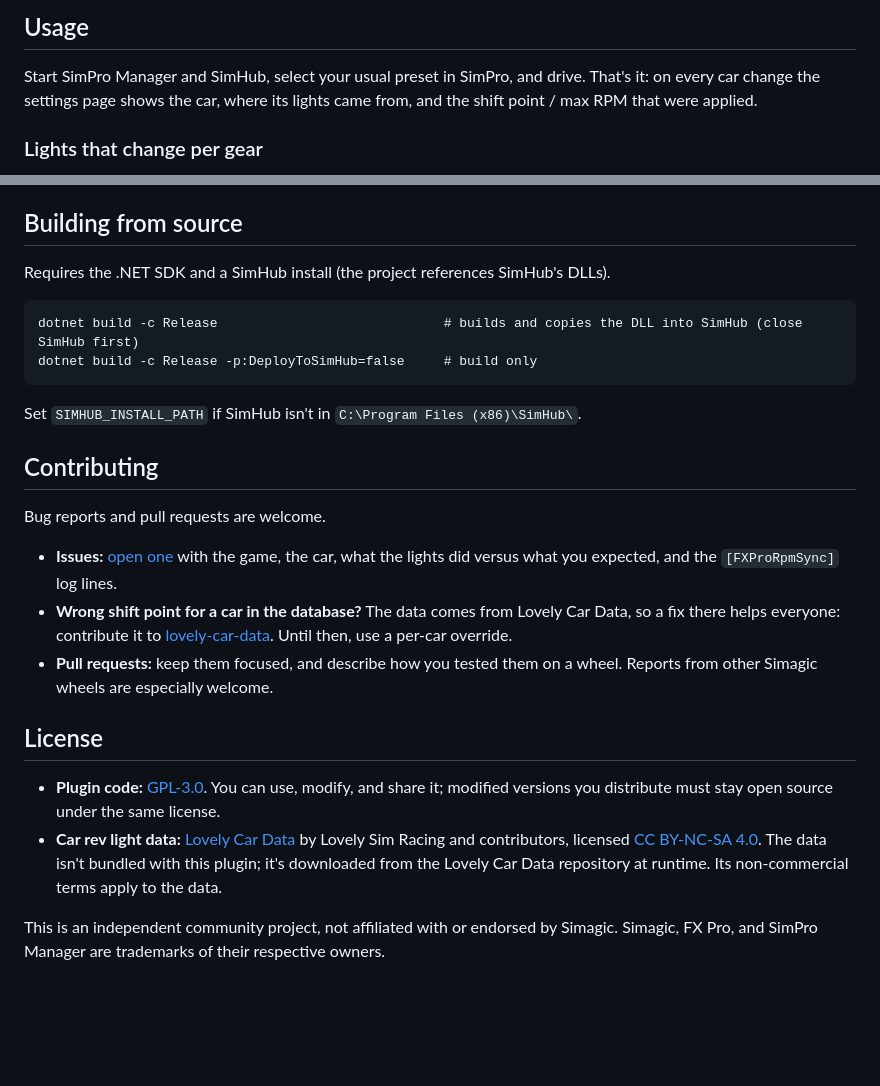
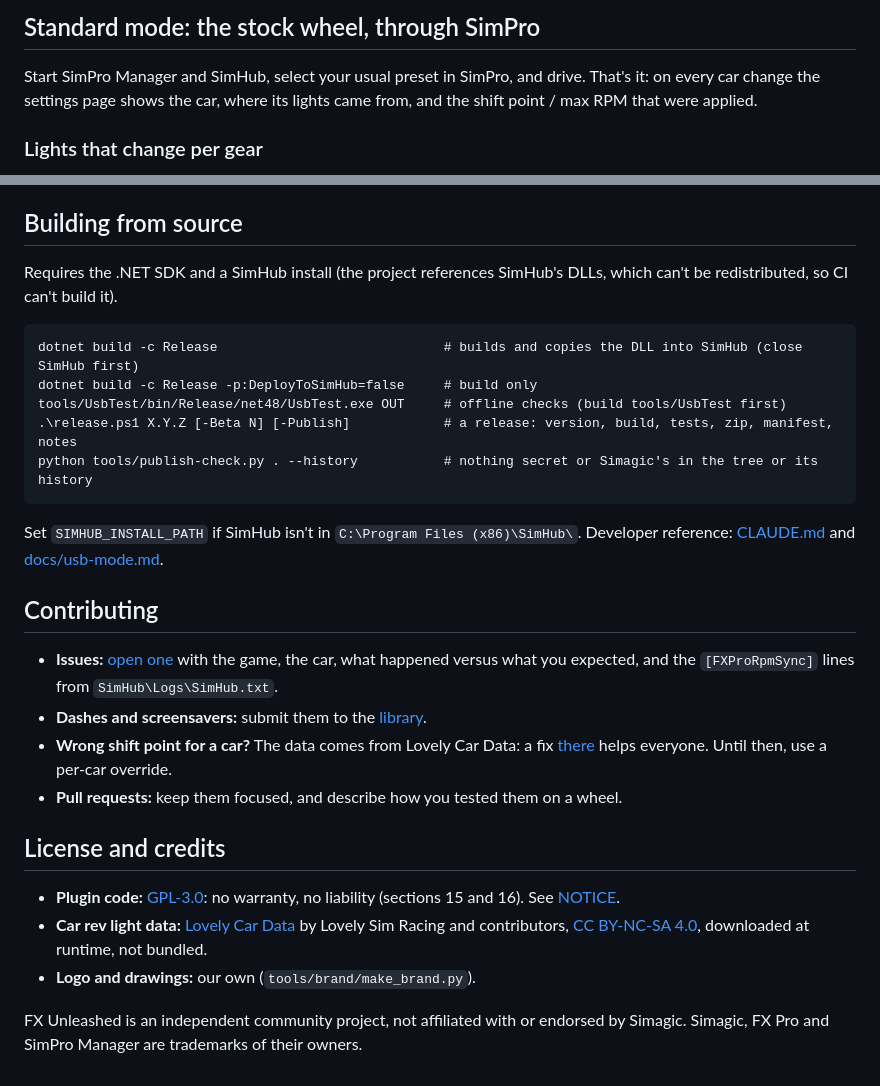
Before and after one commit to fxunleashed/fx-unleashed, a Markdown page: README.md, 2 parts joined by grey strips. GitHub-like rendering; blank space fills up the shorter version.

````diff
--- a/README.md
+++ b/README.md
@@ -51,5 +68,5 @@ Why SimPro? The FX Pro has no native SimHub LED support, so the plugin configure
 
-## Usage
+## Standard mode: the stock wheel, through SimPro
 
 Start SimPro Manager and SimHub, select your usual preset in SimPro, and drive. That's it: on every car change the
 settings page shows the car, where its lights came from, and the shift point / max RPM that were applied.
@@ -176,35 +193,36 @@ measured on the wheel.
 
 ## Building from source
 
-Requires the .NET SDK and a SimHub install (the project references SimHub's DLLs).
+Requires the .NET SDK and a SimHub install (the project references SimHub's DLLs, which can't be redistributed, so CI
+can't build it).
 
 ```
 dotnet build -c Release                             # builds and copies the DLL into SimHub (close SimHub first)
 dotnet build -c Release -p:DeployToSimHub=false     # build only
+tools/UsbTest/bin/Release/net48/UsbTest.exe OUT     # offline checks (build tools/UsbTest first)
+.\release.ps1 X.Y.Z [-Beta N] [-Publish]            # a release: version, build, tests, zip, manifest, notes
+python tools/publish-check.py . --history           # nothing secret or Simagic's in the tree or its history
 ```
 
-Set `SIMHUB_INSTALL_PATH` if SimHub isn't in `C:\Program Files (x86)\SimHub\`.
+Set `SIMHUB_INSTALL_PATH` if SimHub isn't in `C:\Program Files (x86)\SimHub\`. Developer reference:
+[CLAUDE.md](CLAUDE.md) and [docs/usb-mode.md](docs/usb-mode.md).
 
 ## Contributing
 
-Bug reports and pull requests are welcome.
+- **Issues:** [open one](https://github.com/fxunleashed/fx-unleashed/issues) with the game, the car, what happened
+  versus what you expected, and the `[FXProRpmSync]` lines from `SimHub\Logs\SimHub.txt`.
+- **Dashes and screensavers:** submit them to the [library](https://github.com/fxunleashed/fx-unleashed-library).
+- **Wrong shift point for a car?** The data comes from Lovely Car Data: a fix
+  [there](https://github.com/Lovely-Sim-Racing/lovely-car-data) helps everyone. Until then, use a per-car override.
+- **Pull requests:** keep them focused, and describe how you tested them on a wheel.
 
-- **Issues:** [open one](https://github.com/ziadkadry99/FXPro-RPM-Sync/issues) with the game, the car, what the lights
-  did versus what you expected, and the `[FXProRpmSync]` log lines.
-- **Wrong shift point for a car in the database?** The data comes from Lovely Car Data, so a fix there helps everyone:
-  contribute it to [lovely-car-data](https://github.com/Lovely-Sim-Racing/lovely-car-data). Until then, use a per-car
-  override.
-- **Pull requests:** keep them focused, and describe how you tested them on a wheel. Reports from other Simagic wheels
-  are especially welcome.
+## License and credits
 
-## License
+- **Plugin code:** [GPL-3.0](LICENSE): no warranty, no liability (sections 15 and 16). See [NOTICE](NOTICE).
+- **Car rev light data:** [Lovely Car Data](https://github.com/Lovely-Sim-Racing/lovely-car-data) by Lovely Sim Racing
+  and contributors, [CC BY-NC-SA 4.0](https://creativecommons.org/licenses/by-nc-sa/4.0/), downloaded at runtime,
+  not bundled.
+- **Logo and drawings:** our own (`tools/brand/make_brand.py`).
 
-- **Plugin code:** [GPL-3.0](LICENSE). You can use, modify, and share it; modified versions you distribute must stay
-  open source under the same license.
-- **Car rev light data:** [Lovely Car Data](https://github.com/Lovely-Sim-Racing/lovely-car-data) by Lovely Sim Racing
-  and contributors, licensed [CC BY-NC-SA 4.0](https://creativecommons.org/licenses/by-nc-sa/4.0/). The data isn't
-  bundled with this plugin; it's downloaded from the Lovely Car Data repository at runtime. Its non-commercial terms
-  apply to the data.
-
-This is an independent community project, not affiliated with or endorsed by Simagic. Simagic, FX Pro, and SimPro
-Manager are trademarks of their respective owners.
+FX Unleashed is an independent community project, not affiliated with or endorsed by Simagic. Simagic, FX Pro and
+SimPro Manager are trademarks of their owners.
````
Also changed, not shown: other parts of README.md (+48 -31 lines).
